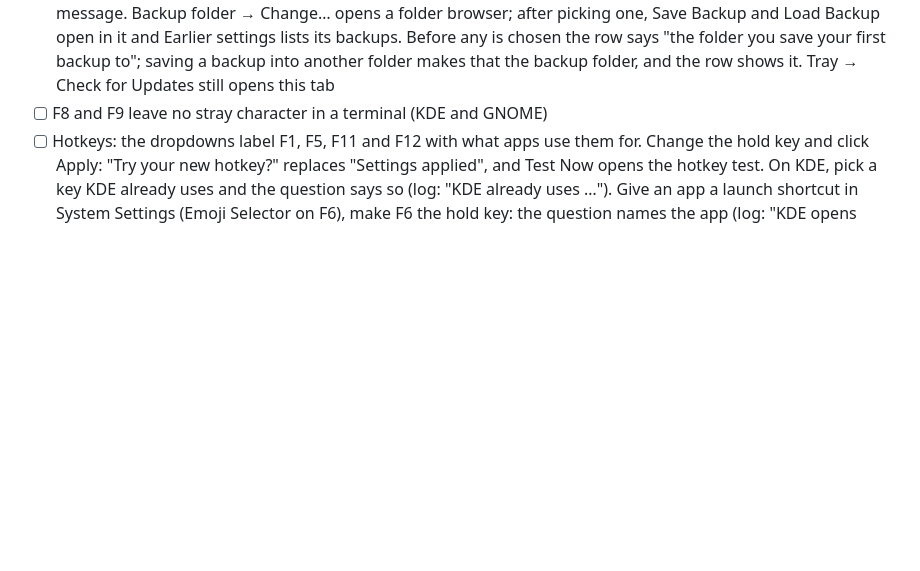
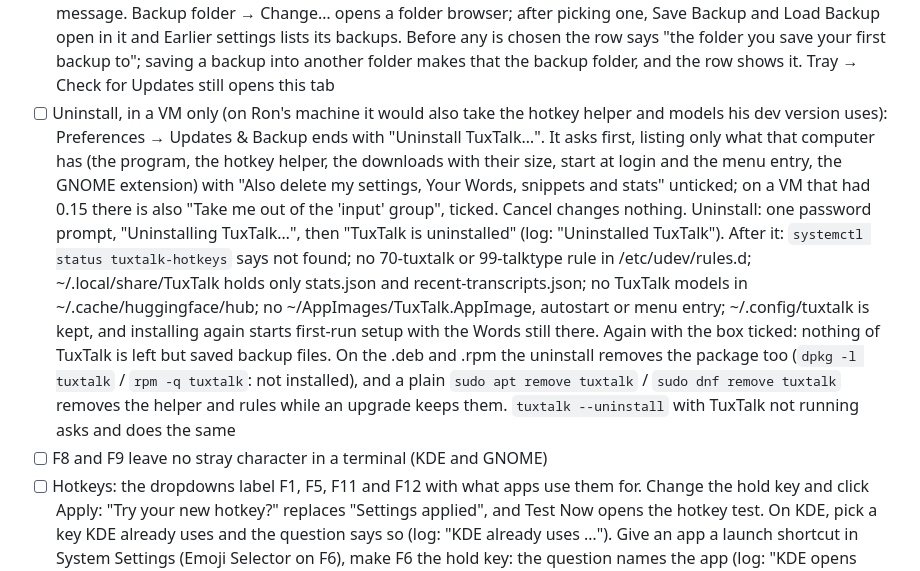
Before and after one commit to ronb1964/TalkType, a Markdown page: CLAUDE.md, the part around the change. GitHub-like rendering; blank space fills up the shorter version.

Commit message:
CLAUDE.md: release check for the uninstall, in a VM only
Co-Authored-By: Claude Opus 5.5 <noreply@anthropic.com>

```diff
--- a/CLAUDE.md
+++ b/CLAUDE.md
@@ -136,6 +136,7 @@ Preferences and the rest:
 - [ ] Tray → Performance shows Recommended / Lightest / Battery saver, with the dot on the active one
 - [ ] Preferences → General opens on Dictation Keys (Hold, Toggle, hands-free, Test Hotkeys, "Show more shortcuts" with the two keys beside it, opening Commands cheat sheet and Paste Last Dictation), then Speech Recognition: one bold line "Parakeet on your … · detects the language" and a "Change model, device or language" button that opens them below (no arrow anywhere). Changing the model, device or language there updates the bold line. Off the recommended setup, the row says "Recommended for this computer: …" with Use Recommended, which sets Model and Device (Vulkan: download and speed check first) and turns into "✓ You're on the recommended setup". "What works with what?" shows the models-by-device grid and a line about this computer
 - [ ] Backup: Preferences → Updates & Backup fits without scrolling. Save Backup opens the desktop's file dialog, writes the .zip, and "Last saved" turns from amber "never" to the date. Change the hotkey, then Load Backup puts it back, restarts dictation (log) and closes Preferences. Earlier settings lists both "— your backup" files from the folder the backup was saved to and "— automatic" copies, newest first, and Restore undoes the load. A second backup the same day gets its own name (the time is in it). A non-backup file is turned away with a message. Backup folder → Change… opens a folder browser; after picking one, Save Backup and Load Backup open in it and Earlier settings lists its backups. Before any is chosen the row says "the folder you save your first backup to"; saving a backup into another folder makes that the backup folder, and the row shows it. Tray → Check for Updates still opens this tab
+- [ ] Uninstall, in a VM only (on Ron's machine it would also take the hotkey helper and models his dev version uses): Preferences → Updates & Backup ends with "Uninstall TuxTalk…". It asks first, listing only what that computer has (the program, the hotkey helper, the downloads with their size, start at login and the menu entry, the GNOME extension) with "Also delete my settings, Your Words, snippets and stats" unticked; on a VM that had 0.15 there is also "Take me out of the 'input' group", ticked. Cancel changes nothing. Uninstall: one password prompt, "Uninstalling TuxTalk…", then "TuxTalk is uninstalled" (log: "Uninstalled TuxTalk"). After it: `systemctl status tuxtalk-hotkeys` says not found; no 70-tuxtalk or 99-talktype rule in /etc/udev/rules.d; ~/.local/share/TuxTalk holds only stats.json and recent-transcripts.json; no TuxTalk models in ~/.cache/huggingface/hub; no ~/AppImages/TuxTalk.AppImage, autostart or menu entry; ~/.config/tuxtalk is kept, and installing again starts first-run setup with the Words still there. Again with the box ticked: nothing of TuxTalk is left but saved backup files. On the .deb and .rpm the uninstall removes the package too (`dpkg -l tuxtalk` / `rpm -q tuxtalk`: not installed), and a plain `sudo apt remove tuxtalk` / `sudo dnf remove tuxtalk` removes the helper and rules while an upgrade keeps them. `tuxtalk --uninstall` with TuxTalk not running asks and does the same
 - [ ] F8 and F9 leave no stray character in a terminal (KDE and GNOME)
 - [ ] Hotkeys: the dropdowns label F1, F5, F11 and F12 with what apps use them for. Change the hold key and click Apply: "Try your new hotkey?" replaces "Settings applied", and Test Now opens the hotkey test. On KDE, pick a key KDE already uses and the question says so (log: "KDE already uses …"). Give an app a launch shortcut in System Settings (Emoji Selector on F6), make F6 the hold key: the question names the app (log: "KDE opens Emoji Selector with F6")
 
```
